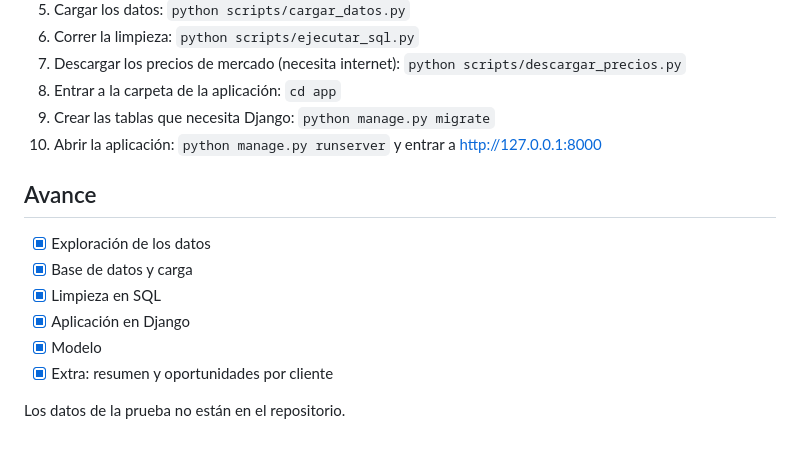
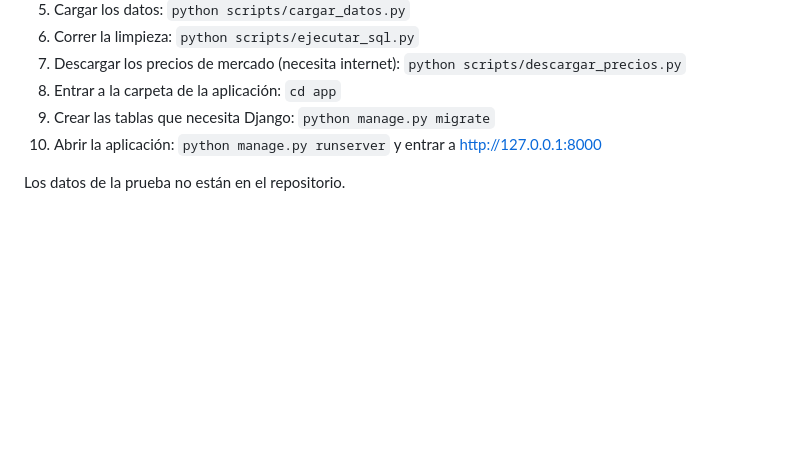
Before and after one commit to PabloSala8/Prueba-aprendiz-Vp.-Estructuracion-2027, a Markdown page: README.md, the part around the change. Rendered like a GitHub page; blank space fills up the shorter version.

Commit message:
Remove progress checklist from README
Removed the progress checklist from the README.

```diff
--- a/README.md
+++ b/README.md
@@ -102,13 +102,5 @@ Los límites de cada regla (por ejemplo, desde qué porcentaje la liquidez es "a
 9. Crear las tablas que necesita Django: `python manage.py migrate`
 10. Abrir la aplicación: `python manage.py runserver` y entrar a http://127.0.0.1:8000
 
-## Avance
-
-- [x] Exploración de los datos
-- [x] Base de datos y carga
-- [x] Limpieza en SQL
-- [x] Aplicación en Django
-- [x] Modelo
-- [x] Extra: resumen y oportunidades por cliente
 
 Los datos de la prueba no están en el repositorio.
```
